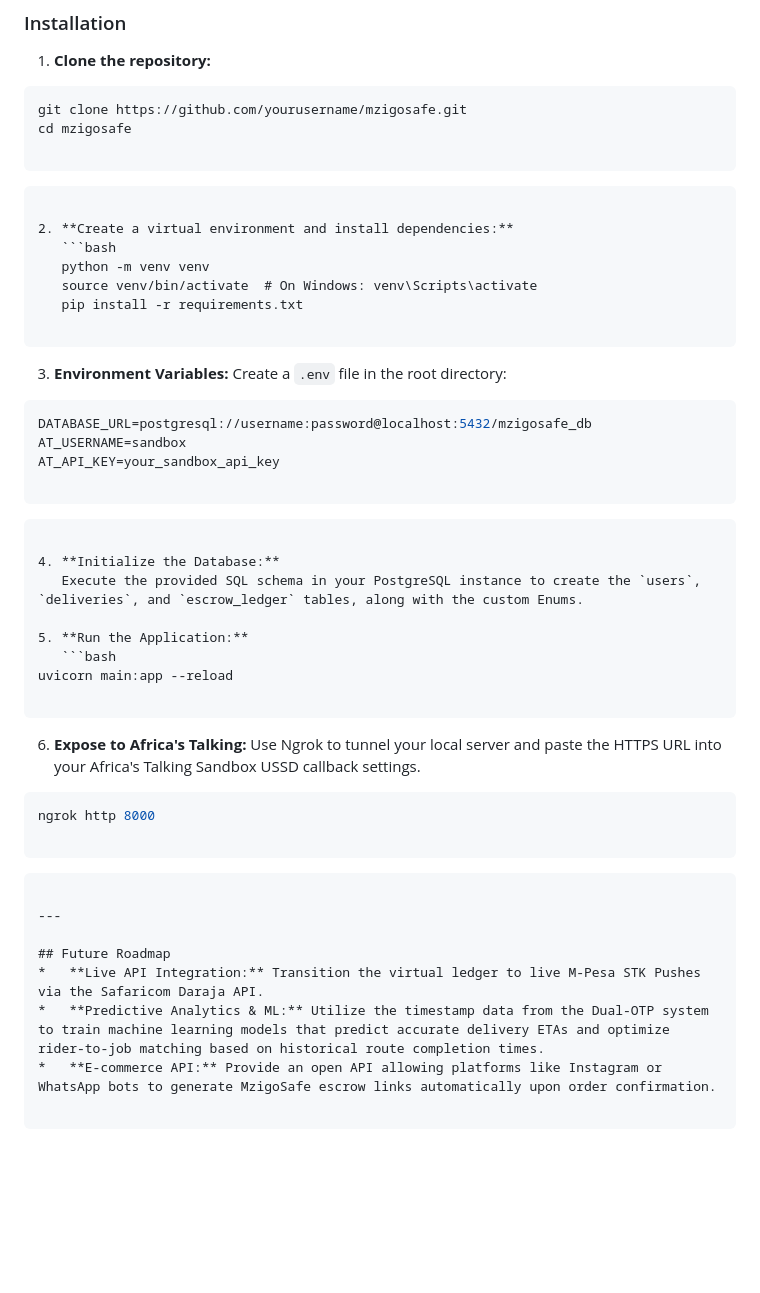
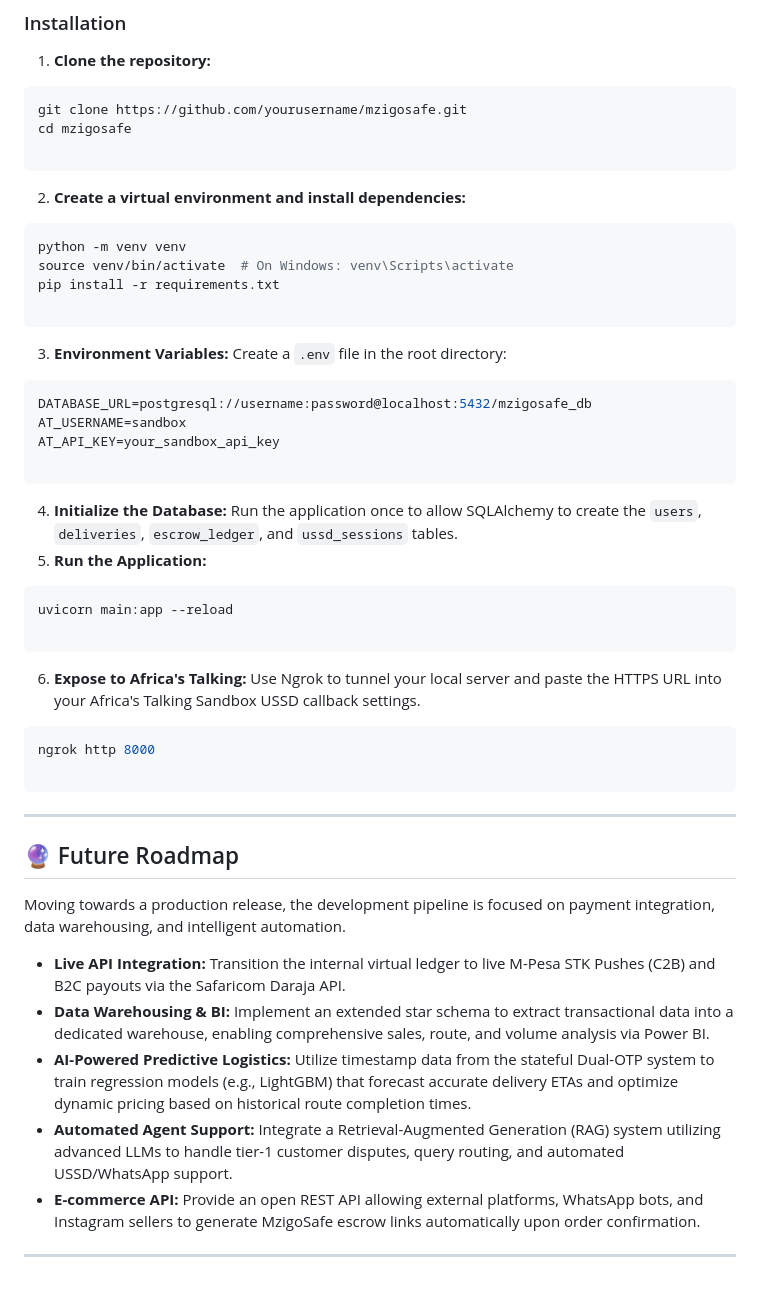
Before and after one commit to Clffordojuka/MzigoSafe, a Markdown page: README.md, the part around one of its changes. Drawn GitHub-style; blank space fills up the shorter version.

````diff
--- a/README.md
+++ b/README.md
@@ -58,15 +64,15 @@ cd mzigosafe
 
 ```
 
+
+2. **Create a virtual environment and install dependencies:**
+```bash
+python -m venv venv
+source venv/bin/activate  # On Windows: venv\Scripts\activate
+pip install -r requirements.txt
+
 ```
 
-2. **Create a virtual environment and install dependencies:**
-   ```bash
-   python -m venv venv
-   source venv/bin/activate  # On Windows: venv\Scripts\activate
-   pip install -r requirements.txt
-
-```
 
 3. **Environment Variables:**
 Create a `.env` file in the root directory:
@@ -77,16 +83,15 @@ AT_API_KEY=your_sandbox_api_key
 
 ```
 
-```
 
 4. **Initialize the Database:**
-   Execute the provided SQL schema in your PostgreSQL instance to create the `users`, `deliveries`, and `escrow_ledger` tables, along with the custom Enums.
-
+Run the application once to allow SQLAlchemy to create the `users`, `deliveries`, `escrow_ledger`, and `ussd_sessions` tables.
 5. **Run the Application:**
-   ```bash
+```bash
 uvicorn main:app --reload
 
 ```
+
 
 6. **Expose to Africa's Talking:**
 Use Ngrok to tunnel your local server and paste the HTTPS URL into your Africa's Talking Sandbox USSD callback settings.
@@ -95,13 +100,18 @@ ngrok http 8000
 
 ```
 
-```
+
 
 ---
 
-## Future Roadmap
-*   **Live API Integration:** Transition the virtual ledger to live M-Pesa STK Pushes via the Safaricom Daraja API.
-*   **Predictive Analytics & ML:** Utilize the timestamp data from the Dual-OTP system to train machine learning models that predict accurate delivery ETAs and optimize rider-to-job matching based on historical route completion times.
-*   **E-commerce API:** Provide an open API allowing platforms like Instagram or WhatsApp bots to generate MzigoSafe escrow links automatically upon order confirmation.
+## 🔮 Future Roadmap
 
-```
+Moving towards a production release, the development pipeline is focused on payment integration, data warehousing, and intelligent automation.
+
+* **Live API Integration:** Transition the internal virtual ledger to live M-Pesa STK Pushes (C2B) and B2C payouts via the Safaricom Daraja API.
+* **Data Warehousing & BI:** Implement an extended star schema to extract transactional data into a dedicated warehouse, enabling comprehensive sales, route, and volume analysis via Power BI.
+* **AI-Powered Predictive Logistics:** Utilize timestamp data from the stateful Dual-OTP system to train regression models (e.g., LightGBM) that forecast accurate delivery ETAs and optimize dynamic pricing based on historical route completion times.
+* **Automated Agent Support:** Integrate a Retrieval-Augmented Generation (RAG) system utilizing advanced LLMs to handle tier-1 customer disputes, query routing, and automated USSD/WhatsApp support.
+* **E-commerce API:** Provide an open REST API allowing external platforms, WhatsApp bots, and Instagram sellers to generate MzigoSafe escrow links automatically upon order confirmation.
+
+---
````
Also changed, not shown: other parts of README.md (+20 -14 lines).
